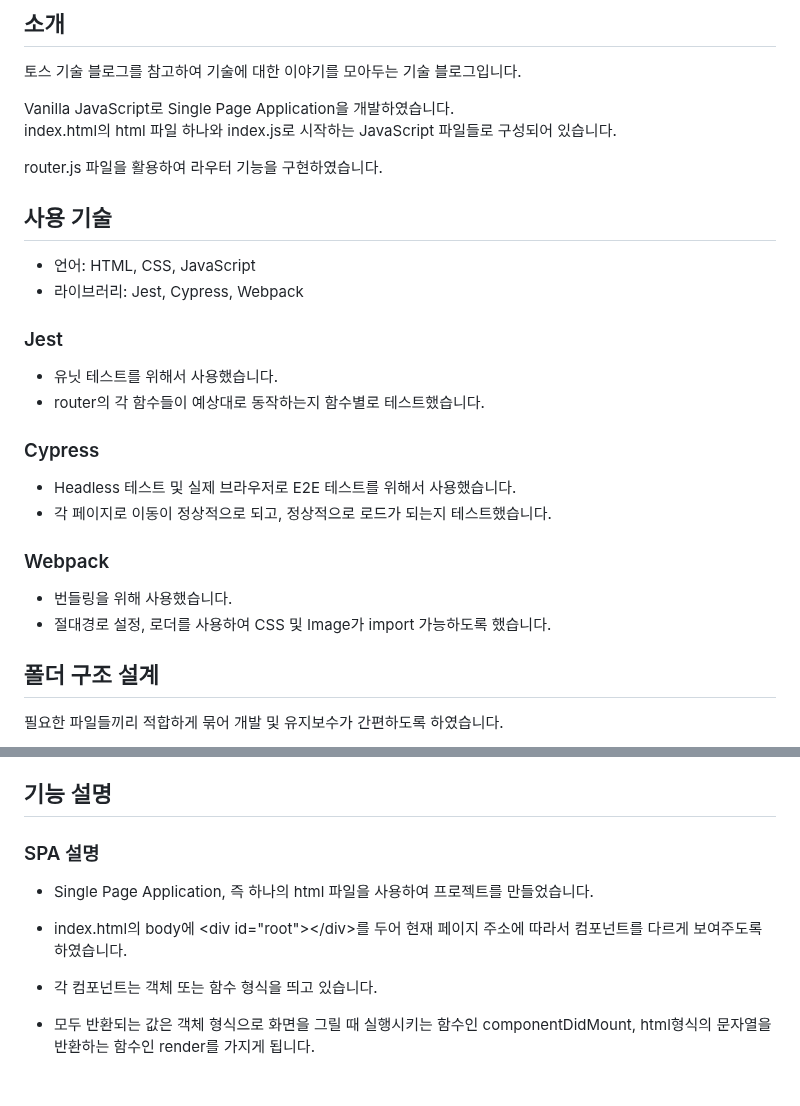
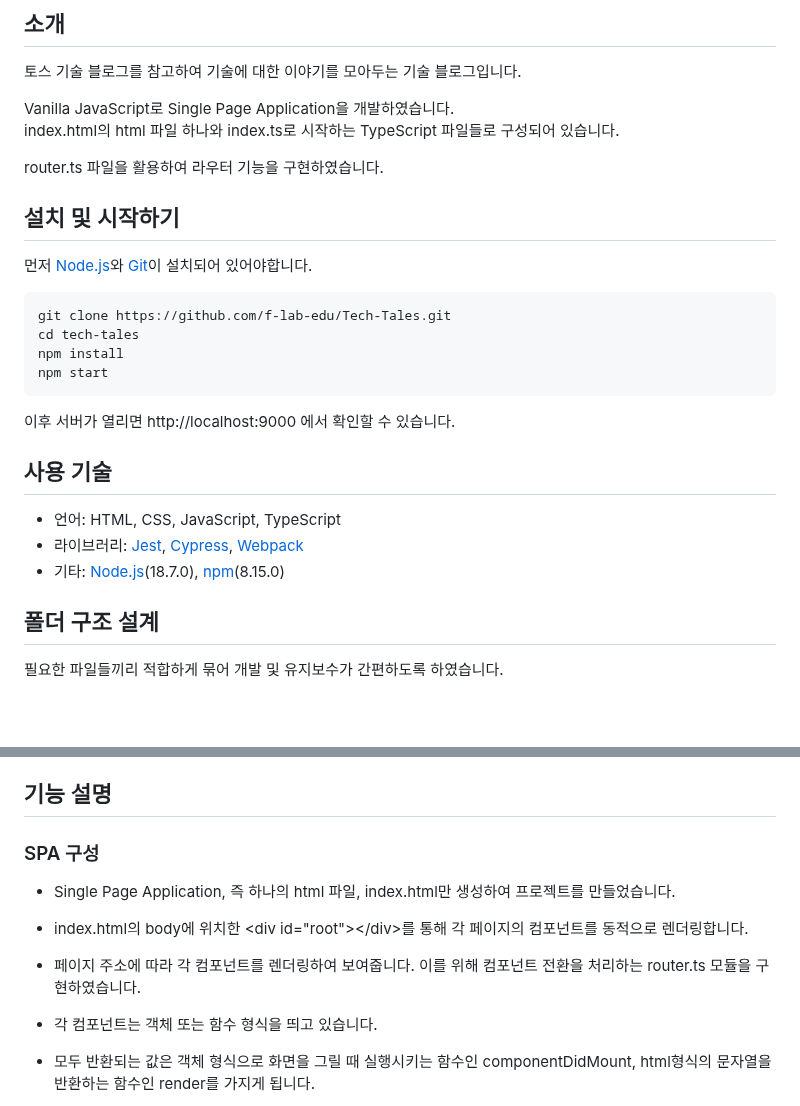
Before and after one commit to f-lab-edu/Tech-Tales, a Markdown page: README.md, 2 parts joined by grey strips. Drawn GitHub-style; blank space fills up the shorter version.

Commit message:
리드미 수정 설치 및 시작하기 섹션 추가 사용 기술 링크 추가 spa 구성 설명 수정

````diff
--- a/README.md
+++ b/README.md
@@ -8,29 +8,28 @@
 토스 기술 블로그를 참고하여 기술에 대한 이야기를 모아두는 기술 블로그입니다.
 
 Vanilla JavaScript로 Single Page Application을 개발하였습니다.
-index.html의 html 파일 하나와 index.js로 시작하는 JavaScript 파일들로 구성되어 있습니다.
+index.html의 html 파일 하나와 index.ts로 시작하는 TypeScript 파일들로 구성되어 있습니다.
 
-router.js 파일을 활용하여 라우터 기능을 구현하였습니다.
+router.ts 파일을 활용하여 라우터 기능을 구현하였습니다.
+
+## 설치 및 시작하기
+
+먼저 [Node.js](https://nodejs.org/ko)와 [Git](https://git-scm.com/)이 설치되어 있어야합니다.
+
+```
+git clone https://github.com/f-lab-edu/Tech-Tales.git
+cd tech-tales
+npm install
+npm start
+```
+
+이후 서버가 열리면 http://localhost:9000 에서 확인할 수 있습니다.
 
 ## 사용 기술
 
-- 언어: HTML, CSS, JavaScript
-- 라이브러리: Jest, Cypress, Webpack
-
-### Jest
-
-- 유닛 테스트를 위해서 사용했습니다.
-- router의 각 함수들이 예상대로 동작하는지 함수별로 테스트했습니다.
-
-### Cypress
-
-- Headless 테스트 및 실제 브라우저로 E2E 테스트를 위해서 사용했습니다.
-- 각 페이지로 이동이 정상적으로 되고, 정상적으로 로드가 되는지 테스트했습니다.
-
-### Webpack
-
-- 번들링을 위해 사용했습니다.
-- 절대경로 설정, 로더를 사용하여 CSS 및 Image가 import 가능하도록 했습니다.
+- 언어: HTML, CSS, JavaScript, TypeScript
+- 라이브러리: [Jest](https://jestjs.io/), [Cypress](https://www.cypress.io/), [Webpack](https://webpack.kr/)
+- 기타: [Node.js](https://nodejs.org/ko)(18.7.0), [npm](https://www.npmjs.com/)(8.15.0)
 
 ## 폴더 구조 설계
 
@@ -50,10 +49,11 @@ router.js 파일을 활용하여 라우터 기능을 구현하였습니다.
 
 ## 기능 설명
 
-### SPA 설명
+### SPA 구성
 
-- Single Page Application, 즉 하나의 html 파일을 사용하여 프로젝트를 만들었습니다.
-- index.html의 body에 \<div id="root">\</div>를 두어 현재 페이지 주소에 따라서 컴포넌트를 다르게 보여주도록 하였습니다.
+- Single Page Application, 즉 하나의 html 파일, index.html만 생성하여 프로젝트를 만들었습니다.
+- index.html의 body에 위치한 \<div id="root">\</div>를 통해 각 페이지의 컴포넌트를 동적으로 렌더링합니다.
+- 페이지 주소에 따라 각 컴포넌트를 렌더링하여 보여줍니다. 이를 위해 컴포넌트 전환을 처리하는 router.ts 모듈을 구현하였습니다.
 
 - 각 컴포넌트는 객체 또는 함수 형식을 띄고 있습니다.
 - 모두 반환되는 값은 객체 형식으로 화면을 그릴 때 실행시키는 함수인 componentDidMount, html형식의 문자열을 반환하는 함수인 render를 가지게 됩니다.
````
